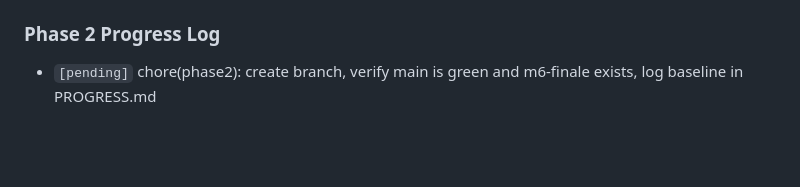
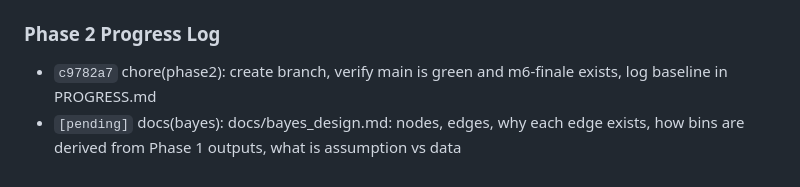
Before and after one commit to s2kumar2007/EV-Charge, a Markdown page: PROGRESS.md, the part around the change. Rendered like a GitHub page; blank space fills up the shorter version.

```diff
--- a/PROGRESS.md
+++ b/PROGRESS.md
@@ -66,4 +66,5 @@
 **Baseline**: 146 passed on main, tag `m6-finale` verified.
 
 ### Phase 2 Progress Log
-- `[pending]` chore(phase2): create branch, verify main is green and m6-finale exists, log baseline in PROGRESS.md
+- `c9782a7` chore(phase2): create branch, verify main is green and m6-finale exists, log baseline in PROGRESS.md
+- `[pending]` docs(bayes): docs/bayes_design.md: nodes, edges, why each edge exists, how bins are derived from Phase 1 outputs, what is assumption vs data
```
Also changed, not shown: docs/bayes_design.md (added, +126 -0 lines).
